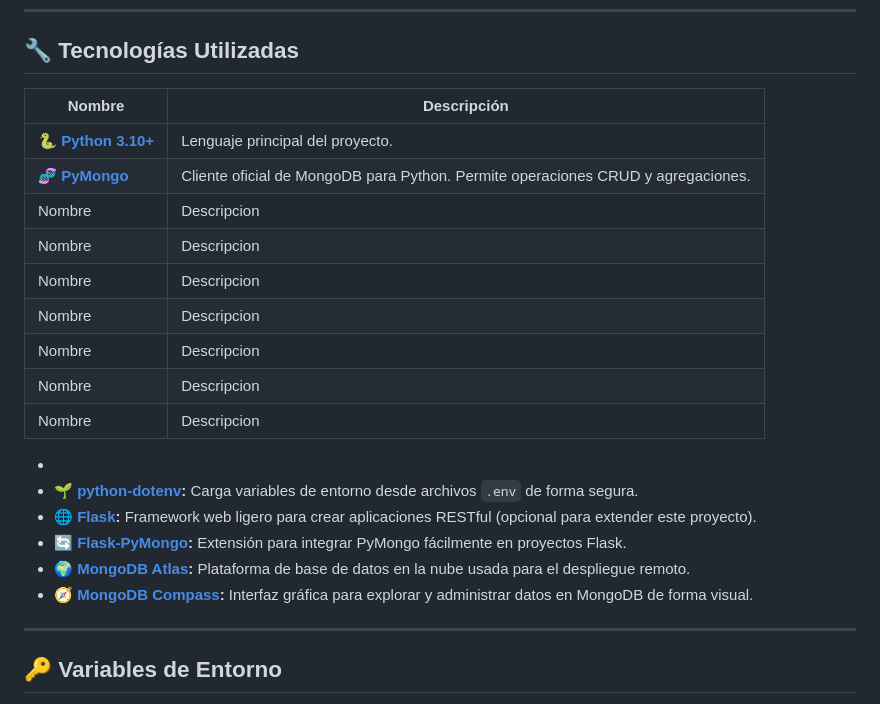
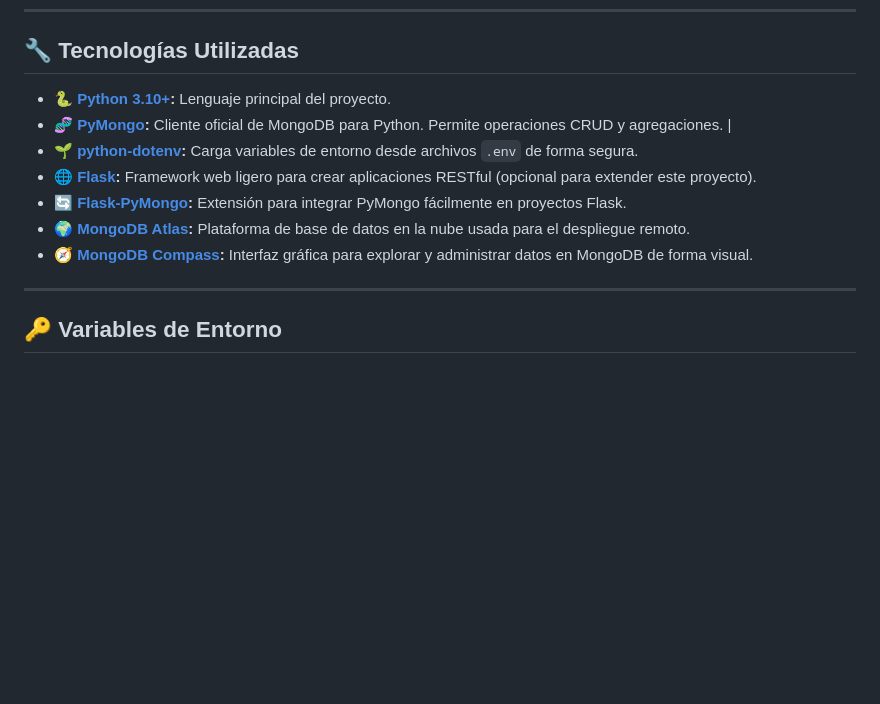
Before and after one commit to ErmJJ/clothing_store, a Markdown page: README.md, the part around the change. Drawn GitHub-style; blank space fills up the shorter version.

Commit message:
Finalizacion del avance 2 del Proyecto de Desarrollo con Plataformas Abiertas

```diff
--- a/README.md
+++ b/README.md
@@ -18,25 +18,13 @@ Este proyecto es una aplicación en Python que gestiona una base de datos MongoD
 ---
 
 ## 🔧 Tecnologías Utilizadas
-| **Nombre** | **Descripción**   |
-|--------------|--------------|
-| 🐍 **[Python 3.10+](https://www.python.org/downloads/)** | Lenguaje principal del proyecto.   |
-| 🧬 **[PyMongo](https://pymongo.readthedocs.io/)** | Cliente oficial de MongoDB para Python. Permite operaciones CRUD y agregaciones. |
-| Nombre | Descripcion |
-| Nombre | Descripcion |
-| Nombre | Descripcion |
-| Nombre | Descripcion |
-| Nombre | Descripcion |
-| Nombre | Descripcion |
-| Nombre | Descripcion |
-
--
+- 🐍 **[Python 3.10+](https://www.python.org/downloads/):** Lenguaje principal del proyecto.
+- 🧬 **[PyMongo](https://pymongo.readthedocs.io/):** Cliente oficial de MongoDB para Python. Permite operaciones CRUD y agregaciones. |
 - 🌱 **[python-dotenv](https://pypi.org/project/python-dotenv/):** Carga variables de entorno desde archivos `.env` de forma segura.
 - 🌐 **[Flask](https://flask.palletsprojects.com/):** Framework web ligero para crear aplicaciones RESTful (opcional para extender este proyecto).
 - 🔄 **[Flask-PyMongo](https://flask-pymongo.readthedocs.io/):** Extensión para integrar PyMongo fácilmente en proyectos Flask.
 - 🌍 **[MongoDB Atlas](https://www.mongodb.com/atlas/database):** Plataforma de base de datos en la nube usada para el despliegue remoto.
 - 🧭 **[MongoDB Compass](https://www.mongodb.com/try/download/compass):** Interfaz gráfica para explorar y administrar datos en MongoDB de forma visual.
-
 ---
 
 
```
